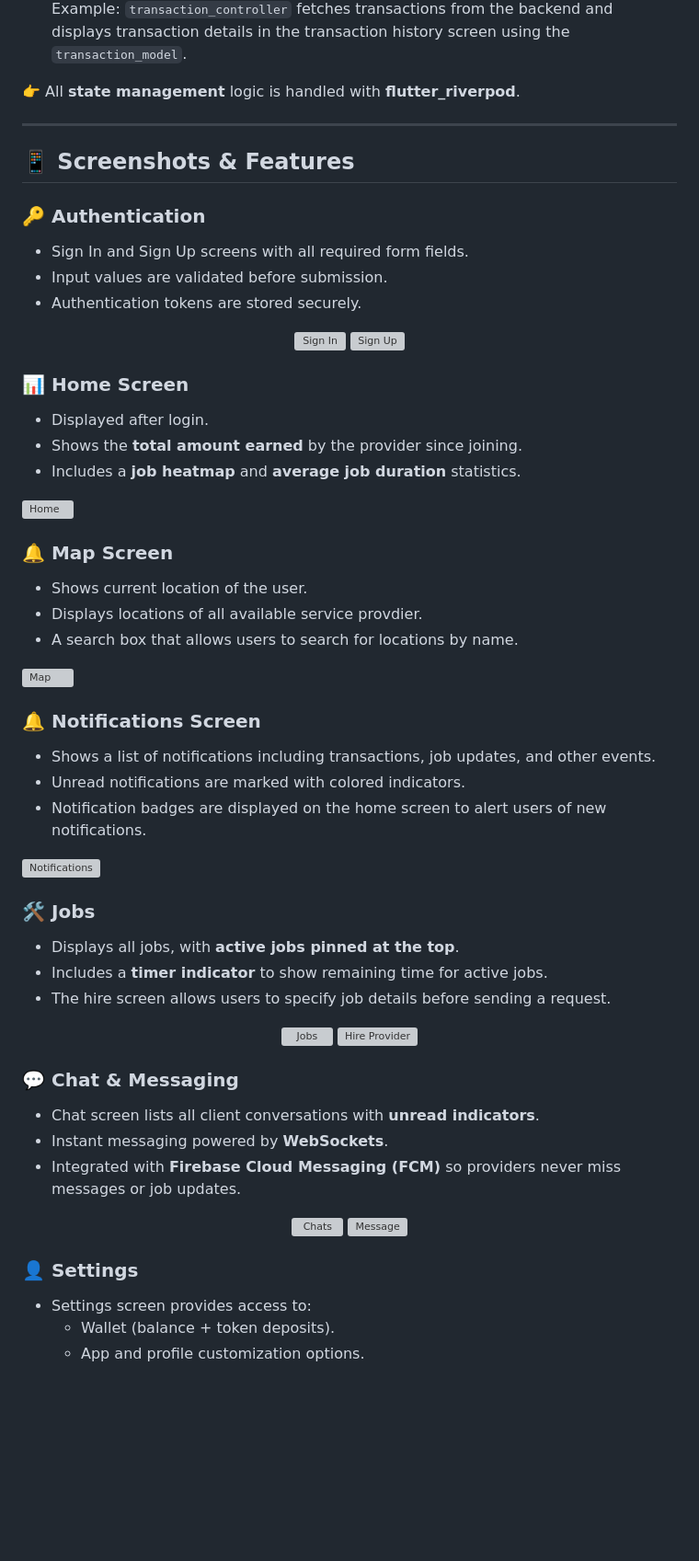
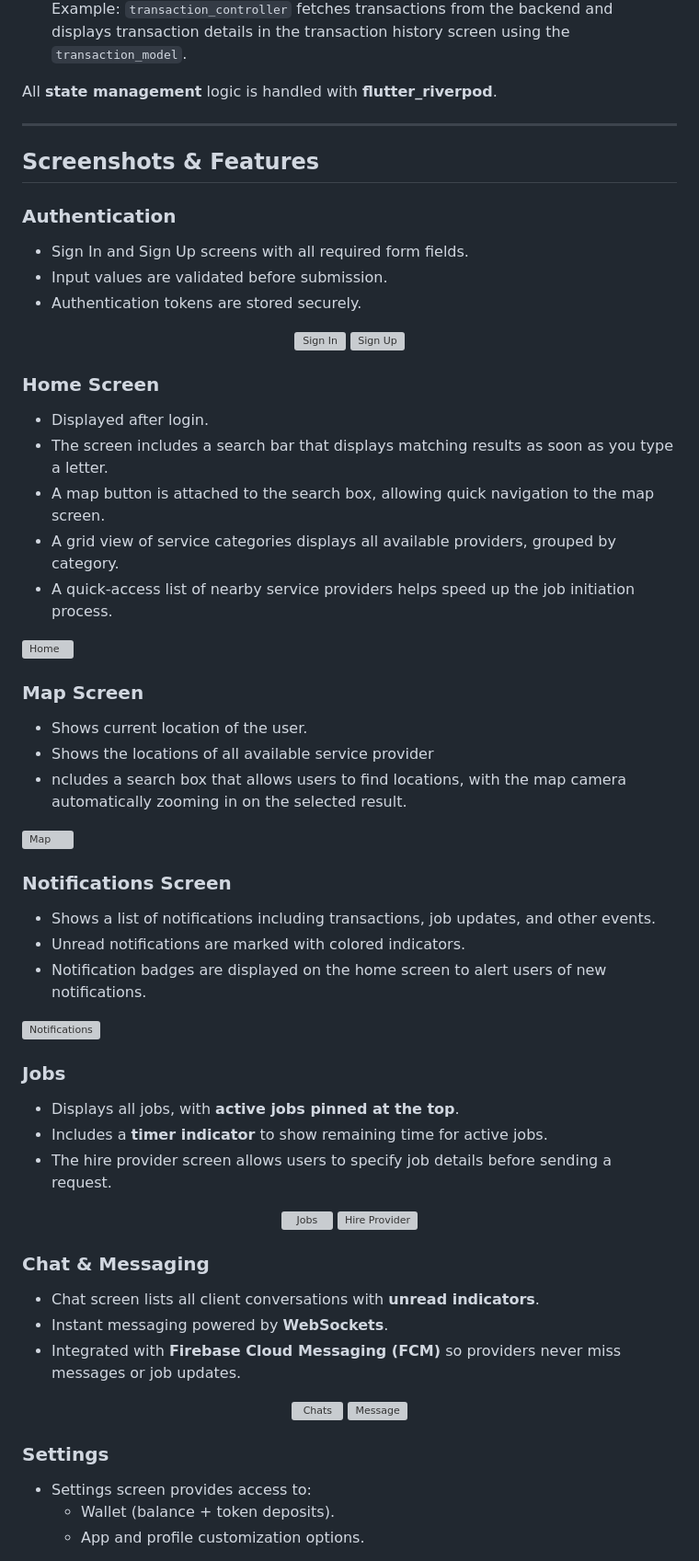
Before and after one commit to ahmvddddd/vider, a Markdown page: README.md, the part around one of its changes. Shown at 92% size. GitHub-like rendering; blank space fills up the shorter version; grey boxes are pictures that could not be loaded.

```diff
--- a/README.md
+++ b/README.md
@@ -31,13 +31,13 @@ The app follows a **Model–View–Controller (MVC)** software architecture:
   Handle user input, process requests, and decide what data from the Model goes to the View.
   Example: `transaction_controller` fetches transactions from the backend and displays transaction details in the transaction history screen using the `transaction_model`.
 
-👉 All **state management** logic is handled with **flutter_riverpod**.
+ All **state management** logic is handled with **flutter_riverpod**.
 
 ---
 
-## 📱 Screenshots & Features
+## Screenshots & Features
 
-### 🔑 Authentication
+### Authentication
 - Sign In and Sign Up screens with all required form fields.
 - Input values are validated before submission.
 - Authentication tokens are stored securely.
@@ -47,38 +47,40 @@ The app follows a **Model–View–Controller (MVC)** software architecture:
 <img src="assets/screenshots/sign_up.png" alt="Sign Up" width="220" height="500"/>
 </p>
 
-### 📊 Home Screen
+### Home Screen
 - Displayed after login.
-- Shows the **total amount earned** by the provider since joining.
-- Includes a **job heatmap** and **average job duration** statistics.
+- The screen includes a search bar that displays matching results as soon as you type a letter.
+- A map button is attached to the search box, allowing quick navigation to the map screen.
+- A grid view of service categories displays all available providers, grouped by category.
+- A quick-access list of nearby service providers helps speed up the job initiation process.
 
 <img src="assets/screenshots/home.png" alt="Home" width="220" height="500"/>
 
-### 🔔 Map Screen
+### Map Screen
 - Shows current location of the user.
-- Displays locations of all available service provdier.
-- A search box that allows users to search for locations by name.
+- Shows the locations of all available service provider
+- ncludes a search box that allows users to find locations, with the map camera automatically zooming in on the selected result.
 
 <img src="assets/screenshots/map.png" alt="Map" width="220" height="500"/>
 
-### 🔔 Notifications Screen
+### Notifications Screen
 - Shows a list of notifications including transactions, job updates, and other events.
 - Unread notifications are marked with colored indicators.
 - Notification badges are displayed on the home screen to alert users of new notifications.
 
 <img src="assets/screenshots/notifications.png" alt="Notifications" width="220" height="500"/>
 
-### 🛠 Jobs
+### Jobs
 - Displays all jobs, with **active jobs pinned at the top**.
 - Includes a **timer indicator** to show remaining time for active jobs.
-- The hire screen allows users to specify job details before sending a request.
+- The hire provider screen allows users to specify job details before sending a request.
 
 <p align="center">
 <img src="assets/screenshots/jobs.png" alt="Jobs" width="220" height="500"/>
 <img src="assets/screenshots/hire.png" alt="Hire Provider" width="220" height="500"/>
 </p>
 
-### 💬 Chat & Messaging
+### Chat & Messaging
 - Chat screen lists all client conversations with **unread indicators**.
 - Instant messaging powered by **WebSockets**.
 - Integrated with **Firebase Cloud Messaging (FCM)** so providers never miss messages or job updates.
@@ -88,7 +90,7 @@ The app follows a **Model–View–Controller (MVC)** software architecture:
 <img src="assets/screenshots/message.gif" alt="Message" width="220" height="500"/>
 </p>
 
-### 👤 Settings
+### Settings
 - Settings screen provides access to:
   - Wallet (balance + token deposits).
   - App and profile customization options.
```
Also changed, not shown: other parts of README.md (+1 -1 lines).
